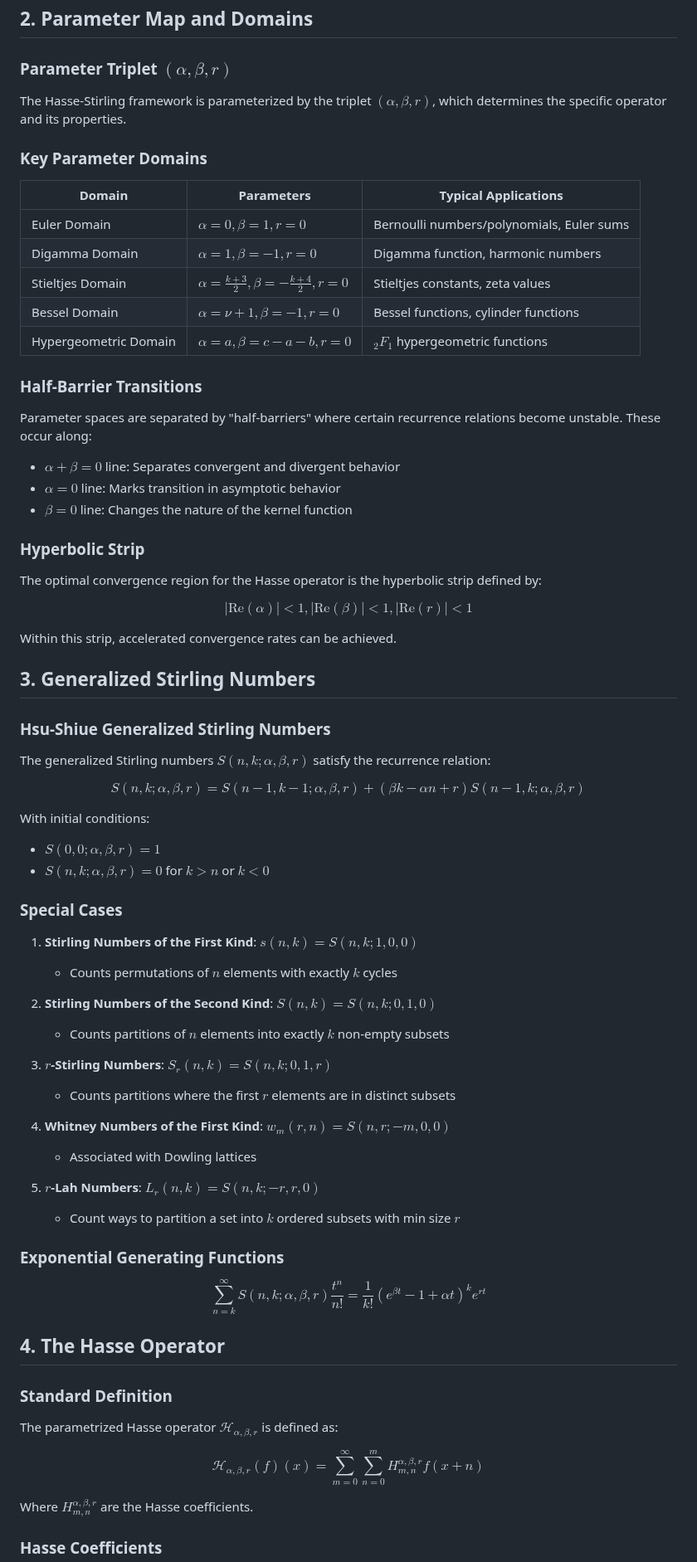
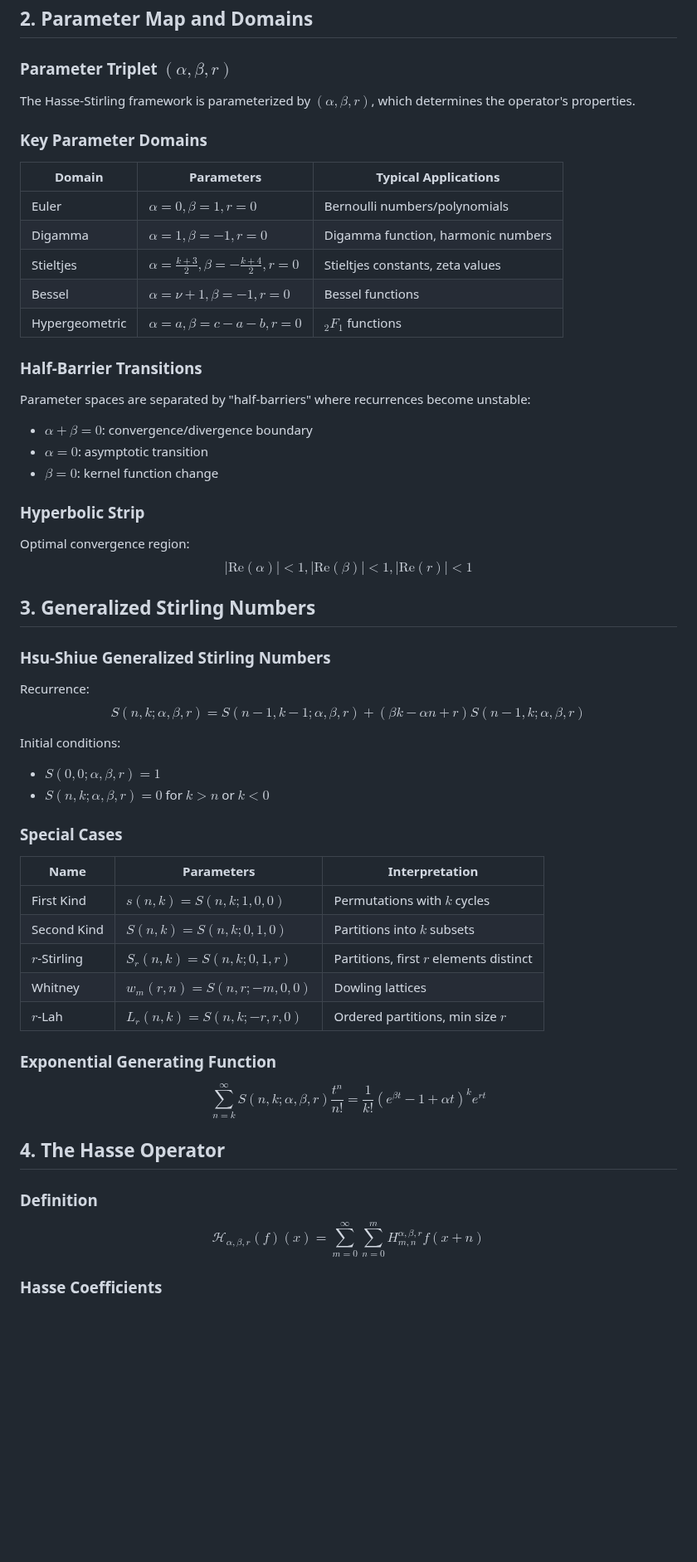
Before and after one commit to DavidEngland/generalized-factorials-stirling, a Markdown page: hasse-stirling/cheatsheet.md, the part around one of its changes. Shown at 83% size. Rendered like a GitHub page; blank space fills up the shorter version.

```diff
--- a/hasse-stirling/cheatsheet.md
+++ b/hasse-stirling/cheatsheet.md
@@ -33,74 +33,58 @@ $f(x+h) = e^{h\log(E)}f(x) = \sum_{k=0}^{\infty} \frac{h^k}{k!}[\log(E)]^k f(x)$
 
 ### Parameter Triplet $(\alpha, \beta, r)$
 
-The Hasse-Stirling framework is parameterized by the triplet $(\alpha, \beta, r)$, which determines the specific operator and its properties.
+The Hasse-Stirling framework is parameterized by $(\alpha, \beta, r)$, which determines the operator's properties.
 
 ### Key Parameter Domains
 
 | Domain | Parameters | Typical Applications |
 |--------|------------|----------------------|
-| Euler Domain | $\alpha=0, \beta=1, r=0$ | Bernoulli numbers/polynomials, Euler sums |
-| Digamma Domain | $\alpha=1, \beta=-1, r=0$ | Digamma function, harmonic numbers |
-| Stieltjes Domain | $\alpha=\frac{k+3}{2}, \beta=-\frac{k+4}{2}, r=0$ | Stieltjes constants, zeta values |
-| Bessel Domain | $\alpha=\nu+1, \beta=-1, r=0$ | Bessel functions, cylinder functions |
-| Hypergeometric Domain | $\alpha=a, \beta=c-a-b, r=0$ | ${}_2F_1$ hypergeometric functions |
+| Euler | $\alpha=0, \beta=1, r=0$ | Bernoulli numbers/polynomials |
+| Digamma | $\alpha=1, \beta=-1, r=0$ | Digamma function, harmonic numbers |
+| Stieltjes | $\alpha=\frac{k+3}{2}, \beta=-\frac{k+4}{2}, r=0$ | Stieltjes constants, zeta values |
+| Bessel | $\alpha=\nu+1, \beta=-1, r=0$ | Bessel functions |
+| Hypergeometric | $\alpha=a, \beta=c-a-b, r=0$ | ${}_2F_1$ functions |
 
 ### Half-Barrier Transitions
 
-Parameter spaces are separated by "half-barriers" where certain recurrence relations become unstable. These occur along:
-
-- $\alpha + \beta = 0$ line: Separates convergent and divergent behavior
-- $\alpha = 0$ line: Marks transition in asymptotic behavior
-- $\beta = 0$ line: Changes the nature of the kernel function
+Parameter spaces are separated by "half-barriers" where recurrences become unstable:
+- $\alpha + \beta = 0$: convergence/divergence boundary
+- $\alpha = 0$: asymptotic transition
+- $\beta = 0$: kernel function change
 
 ### Hyperbolic Strip
 
-The optimal convergence region for the Hasse operator is the hyperbolic strip defined by:
-
+Optimal convergence region:
 $$|\text{Re}(\alpha)| < 1, |\text{Re}(\beta)| < 1, |\text{Re}(r)| < 1$$
-
-Within this strip, accelerated convergence rates can be achieved.
 
 ## 3. Generalized Stirling Numbers
 
 ### Hsu-Shiue Generalized Stirling Numbers
-The generalized Stirling numbers $S(n,k;\alpha,\beta,r)$ satisfy the recurrence relation:
-
+Recurrence:
 $$S(n,k;\alpha,\beta,r) = S(n-1,k-1;\alpha,\beta,r) + (\beta k - \alpha n + r)S(n-1,k;\alpha,\beta,r)$$
 
-With initial conditions:
+Initial conditions:
 - $S(0,0;\alpha,\beta,r) = 1$
 - $S(n,k;\alpha,\beta,r) = 0$ for $k > n$ or $k < 0$
 
 ### Special Cases
 
-1. **Stirling Numbers of the First Kind**: $s(n,k) = S(n,k;1,0,0)$
-   - Counts permutations of $n$ elements with exactly $k$ cycles
+| Name | Parameters | Interpretation |
+|------|------------|----------------|
+| First Kind | $s(n,k) = S(n,k;1,0,0)$ | Permutations with $k$ cycles |
+| Second Kind | $S(n,k) = S(n,k;0,1,0)$ | Partitions into $k$ subsets |
+| $r$-Stirling | $S_r(n,k) = S(n,k;0,1,r)$ | Partitions, first $r$ elements distinct |
+| Whitney | $w_m(r,n) = S(n,r;-m,0,0)$ | Dowling lattices |
+| $r$-Lah | $L_r(n,k) = S(n,k;-r,r,0)$ | Ordered partitions, min size $r$ |
 
-2. **Stirling Numbers of the Second Kind**: $S(n,k) = S(n,k;0,1,0)$
-   - Counts partitions of $n$ elements into exactly $k$ non-empty subsets
-
-3. **$r$-Stirling Numbers**: $S_r(n,k) = S(n,k;0,1,r)$
-   - Counts partitions where the first $r$ elements are in distinct subsets
-
-4. **Whitney Numbers of the First Kind**: $w_m(r,n) = S(n,r;-m,0,0)$
-   - Associated with Dowling lattices
-
-5. **$r$-Lah Numbers**: $L_r(n,k) = S(n,k;-r,r,0)$
-   - Count ways to partition a set into $k$ ordered subsets with min size $r$
-
-### Exponential Generating Functions
+### Exponential Generating Function
 
 $$\sum_{n=k}^{\infty} S(n,k;\alpha,\beta,r) \frac{t^n}{n!} = \frac{1}{k!}(e^{\beta t} - 1 + \alpha t)^k e^{rt}$$
 
 ## 4. The Hasse Operator
 
-### Standard Definition
-The parametrized Hasse operator $\mathcal{H}_{\alpha,\beta,r}$ is defined as:
-
+### Definition
 $$\mathcal{H}_{\alpha,\beta,r}(f)(x) = \sum_{m=0}^{\infty} \sum_{n=0}^{m} H_{m,n}^{\alpha,\beta,r} f(x+n)$$
-
-Where $H_{m,n}^{\alpha,\beta,r}$ are the Hasse coefficients.
 
 ### Hasse Coefficients
 
```
Also changed, not shown: other parts of hasse-stirling/cheatsheet.md (+26 -10 lines), hasse-stirling/cheatsheet_condensed.md (+1 -1 lines), scratch work/sym recursion.md (+30 -0 lines).
